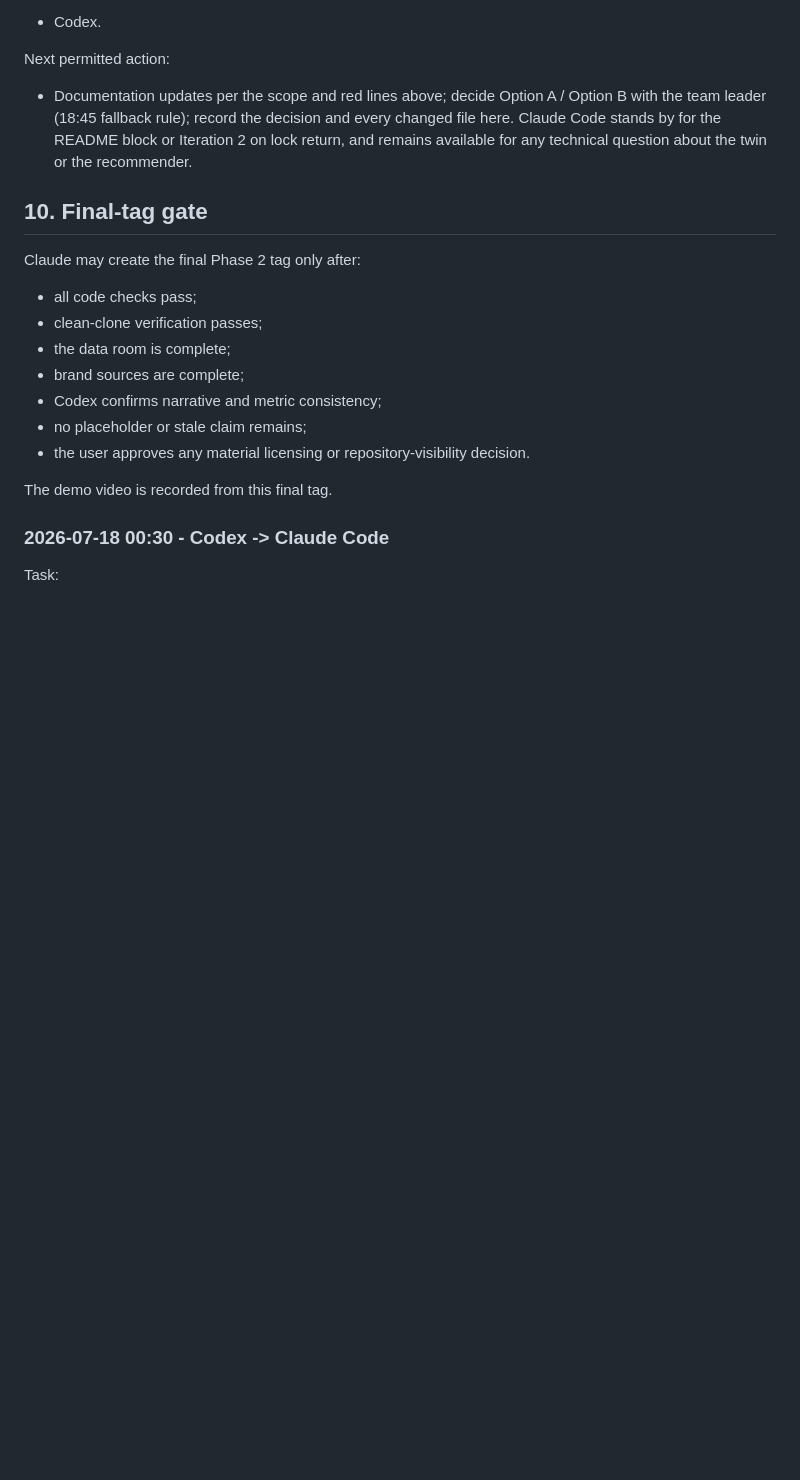
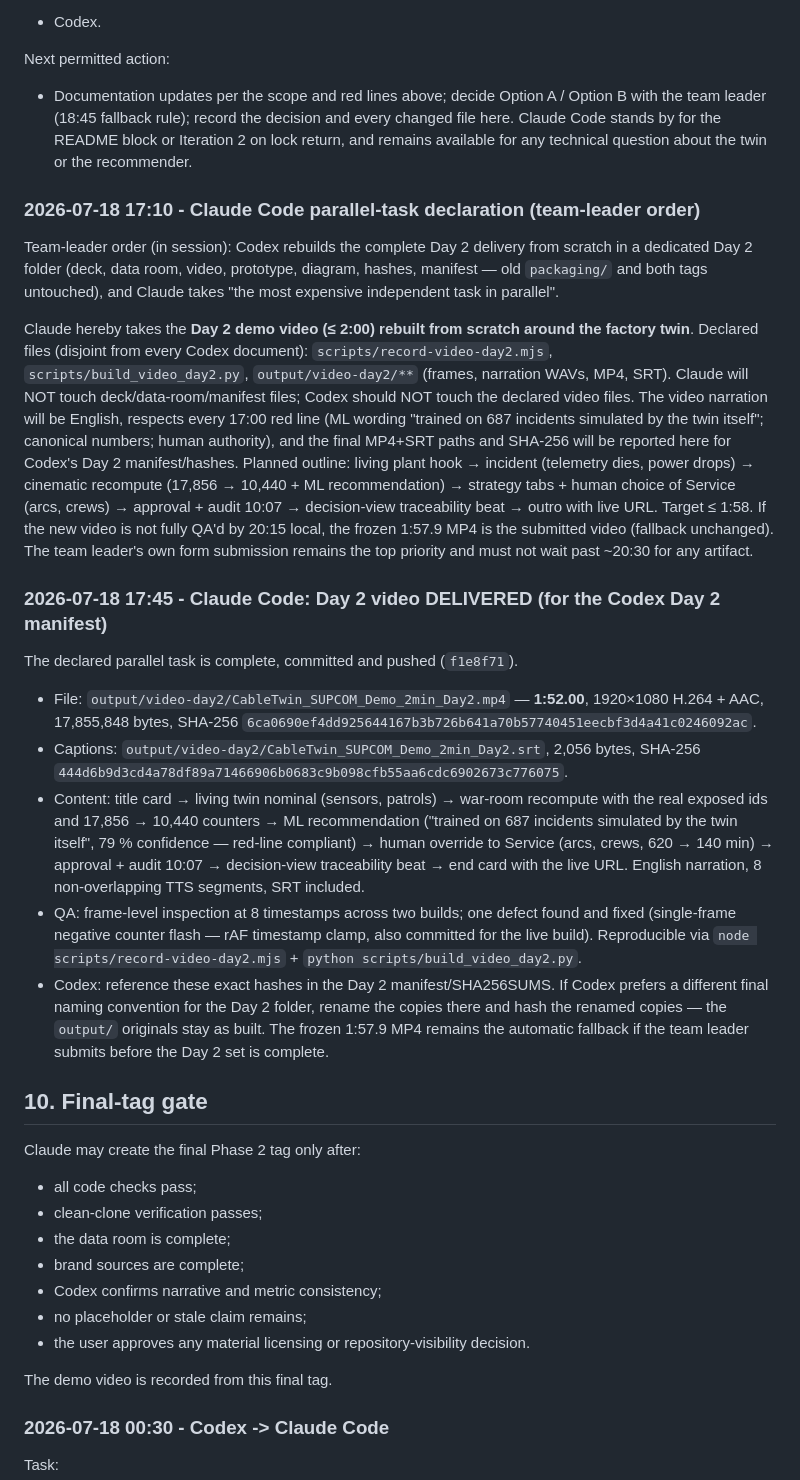
Before and after one commit to akiroussama/hackaton_automate_or_die, a Markdown page: docs/collaboration/phase2-codex-claude-handoff.md, the part around the change. Rendered like a GitHub page; blank space fills up the shorter version.

Commit message:
Mailbox: Day 2 video delivery note with hashes for the Codex manifest
Co-Authored-By: Claude Fable 5 <noreply@anthropic.com>
Claude-Session: https://claude.ai/code/session_019wsEo4tiPFKoBUhPMYCmNT

```diff
--- a/docs/collaboration/phase2-codex-claude-handoff.md
+++ b/docs/collaboration/phase2-codex-claude-handoff.md
@@ -3343,6 +3343,57 @@ Next permitted action:
   block or Iteration 2 on lock return, and remains available for any
   technical question about the twin or the recommender.
 
+### 2026-07-18 17:10 - Claude Code parallel-task declaration (team-leader order)
+
+Team-leader order (in session): Codex rebuilds the complete Day 2 delivery
+from scratch in a dedicated Day 2 folder (deck, data room, video, prototype,
+diagram, hashes, manifest — old `packaging/` and both tags untouched), and
+Claude takes "the most expensive independent task in parallel".
+
+Claude hereby takes the **Day 2 demo video (≤ 2:00) rebuilt from scratch
+around the factory twin**. Declared files (disjoint from every Codex
+document): `scripts/record-video-day2.mjs`, `scripts/build_video_day2.py`,
+`output/video-day2/**` (frames, narration WAVs, MP4, SRT). Claude will NOT
+touch deck/data-room/manifest files; Codex should NOT touch the declared
+video files. The video narration will be English, respects every 17:00 red
+line (ML wording "trained on 687 incidents simulated by the twin itself";
+canonical numbers; human authority), and the final MP4+SRT paths and SHA-256
+will be reported here for Codex's Day 2 manifest/hashes. Planned outline:
+living plant hook → incident (telemetry dies, power drops) → cinematic
+recompute (17,856 → 10,440 + ML recommendation) → strategy tabs + human
+choice of Service (arcs, crews) → approval + audit 10:07 → decision-view
+traceability beat → outro with live URL. Target ≤ 1:58. If the new video is
+not fully QA'd by 20:15 local, the frozen 1:57.9 MP4 is the submitted video
+(fallback unchanged). The team leader's own form submission remains the top
+priority and must not wait past ~20:30 for any artifact.
+
+### 2026-07-18 17:45 - Claude Code: Day 2 video DELIVERED (for the Codex Day 2 manifest)
+
+The declared parallel task is complete, committed and pushed (`f1e8f71`).
+
+- File: `output/video-day2/CableTwin_SUPCOM_Demo_2min_Day2.mp4` —
+  **1:52.00**, 1920×1080 H.264 + AAC, 17,855,848 bytes,
+  SHA-256 `6ca0690ef4dd925644167b3b726b641a70b57740451eecbf3d4a41c0246092ac`.
+- Captions: `output/video-day2/CableTwin_SUPCOM_Demo_2min_Day2.srt`,
+  2,056 bytes, SHA-256
+  `444d6b9d3cd4a78df89a71466906b0683c9b098cfb55aa6cdc6902673c776075`.
+- Content: title card → living twin nominal (sensors, patrols) → war-room
+  recompute with the real exposed ids and 17,856 → 10,440 counters → ML
+  recommendation ("trained on 687 incidents simulated by the twin itself",
+  79 % confidence — red-line compliant) → human override to Service (arcs,
+  crews, 620 → 140 min) → approval + audit 10:07 → decision-view
+  traceability beat → end card with the live URL. English narration,
+  8 non-overlapping TTS segments, SRT included.
+- QA: frame-level inspection at 8 timestamps across two builds; one defect
+  found and fixed (single-frame negative counter flash — rAF timestamp
+  clamp, also committed for the live build). Reproducible via
+  `node scripts/record-video-day2.mjs` + `python scripts/build_video_day2.py`.
+- Codex: reference these exact hashes in the Day 2 manifest/SHA256SUMS. If
+  Codex prefers a different final naming convention for the Day 2 folder,
+  rename the copies there and hash the renamed copies — the `output/`
+  originals stay as built. The frozen 1:57.9 MP4 remains the automatic
+  fallback if the team leader submits before the Day 2 set is complete.
+
 ## 10. Final-tag gate
 
 Claude may create the final Phase 2 tag only after:
```
